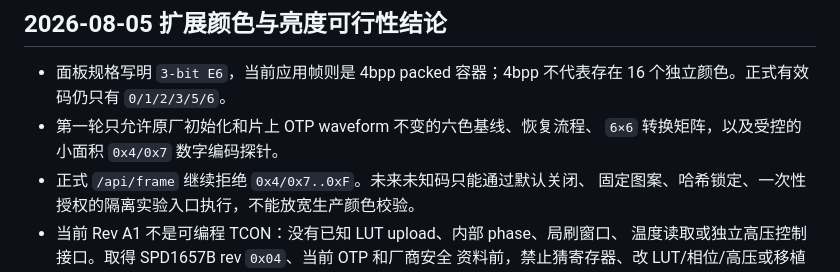
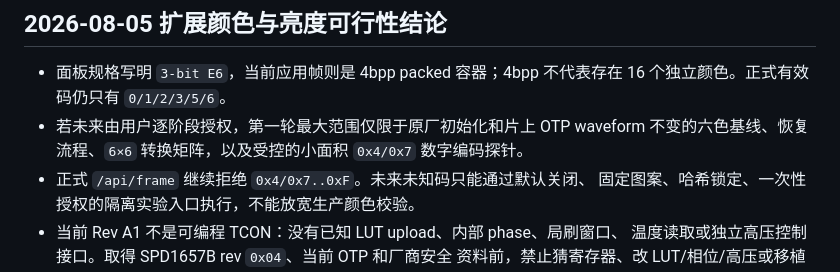
Before and after one commit to oceanye/ESP32_C73-MF1750, a Markdown page: README.md, the part around the change. GitHub-like rendering.

```diff
--- a/README.md
+++ b/README.md
@@ -54,8 +54,9 @@
 
 - 面板规格写明 `3-bit E6`，当前应用帧则是 4bpp packed 容器；4bpp 不代表存在
   16 个独立颜色。正式有效码仍只有 `0/1/2/3/5/6`。
-- 第一轮只允许原厂初始化和片上 OTP waveform 不变的六色基线、恢复流程、
-  `6×6` 转换矩阵，以及受控的小面积 `0x4/0x7` 数字编码探针。
+- 若未来由用户逐阶段授权，第一轮最大范围仅限于原厂初始化和片上 OTP waveform
+  不变的六色基线、恢复流程、`6×6` 转换矩阵，以及受控的小面积 `0x4/0x7`
+  数字编码探针。
 - 正式 `/api/frame` 继续拒绝 `0x4/0x7..0xF`。未来未知码只能通过默认关闭、
   固定图案、哈希锁定、一次性授权的隔离实验入口执行，不能放宽生产颜色校验。
 - 当前 Rev A1 不是可编程 TCON：没有已知 LUT upload、内部 phase、局刷窗口、
```
Also changed, not shown: docs/EPD_EXTENDED_COLOR_FEASIBILITY_2026-08-05.md (+5 -1 lines), docs/TODO_EPD_EXTENDED_COLOR_TESTS_2026-08-05.md (+8 -3 lines).
